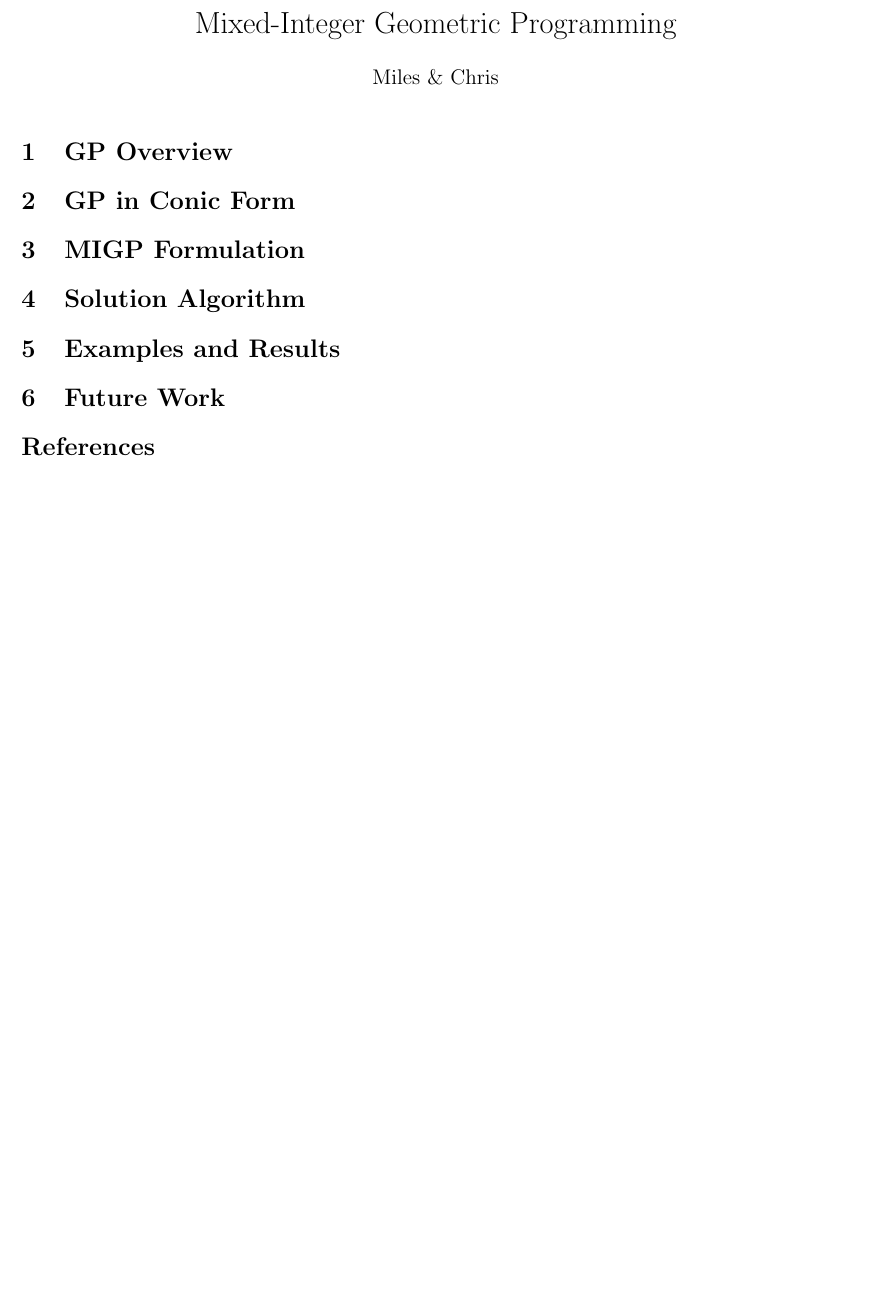
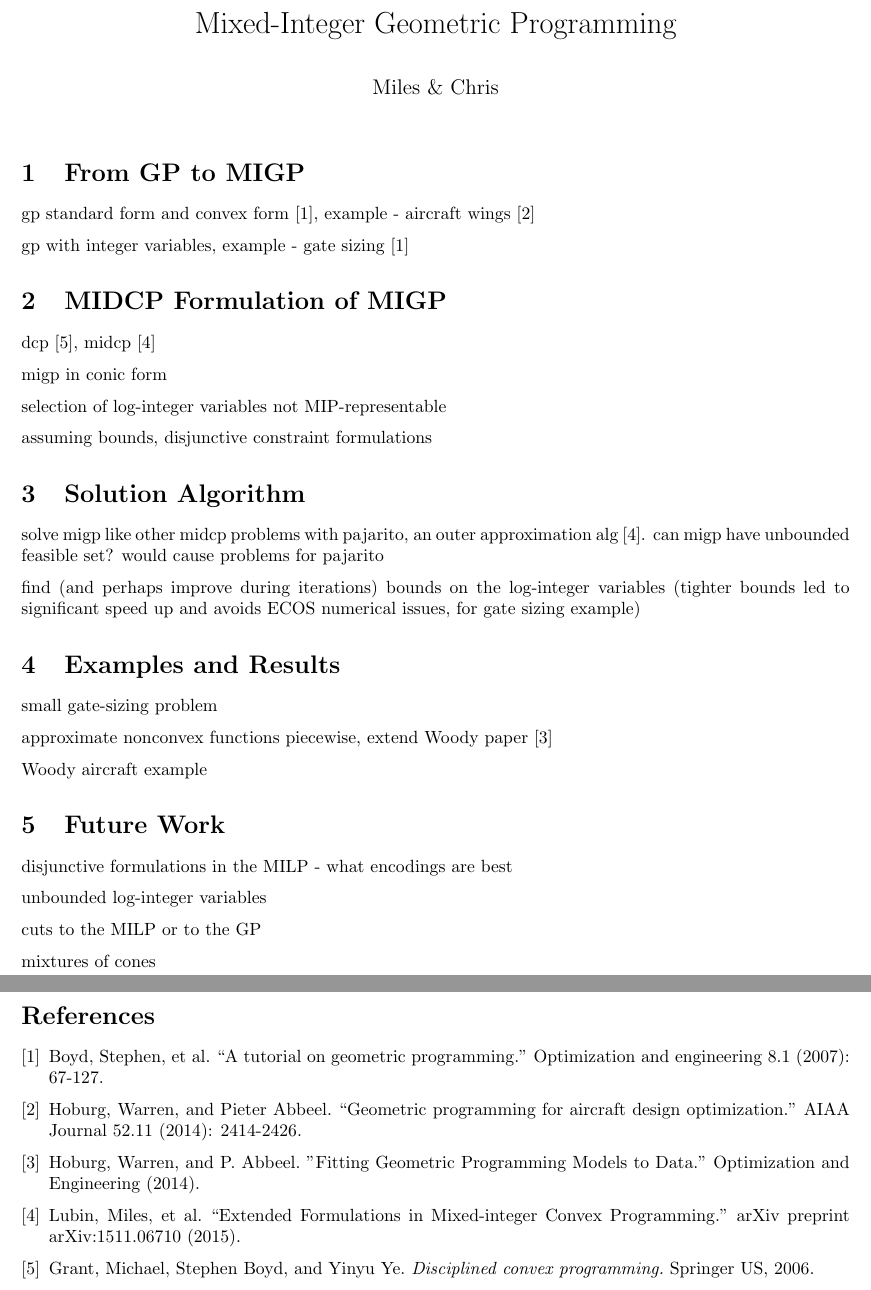
Before and after one commit to chriscoey/migp, a LaTeX document (latex/migp.tex): part of the page before the commit and two parts of pages 1 and 2 of 2 after it, the two joined at a grey line, cut so that both start at the same text, the shorter picture padded with empty space. Compiled offline with pdfLaTeX.

Commit message:
outline paper

```diff
--- a/latex/migp.tex
+++ b/latex/migp.tex
@@ -3,7 +3,7 @@
 \usepackage{fullpage}
 %\usepackage[margin=1.1in]{geometry}
 %\usepackage[subtle]{savetrees}
-%\usepackage[parfill]{parskip}
+\usepackage[parfill]{parskip}
 \usepackage{amsmath,amsfonts,amssymb}
 \usepackage{comment,todonotes,soul}
 \usepackage{bm}
@@ -15,27 +15,59 @@
 \begin{document}
 \maketitle
 
-\section{GP Overview}
+
+\section{From GP to MIGP}
+
+gp standard form and convex form \cite{boyd07}, example - aircraft wings \cite{hoburg14a}
+
+gp with integer variables, example - gate sizing \cite{boyd07}
 
 
 
-\section{GP in Conic Form}
+\section{MIDCP Formulation of MIGP}
 
+dcp \cite{boyd06}, midcp \cite{lubin15}
 
+migp in conic form
 
-\section{MIGP Formulation}
+selection of log-integer variables not MIP-representable
+
+assuming bounds, disjunctive constraint formulations
 
 
 
 \section{Solution Algorithm}
 
+solve migp like other midcp problems with pajarito, an outer approximation alg \cite{lubin15}. can migp have unbounded feasible set? would cause problems for pajarito
+
+find (and perhaps improve during iterations) bounds on the log-integer variables (tighter bounds led to significant speed up and avoids ECOS numerical issues, for gate sizing example)
+
 
 
 \section{Examples and Results}
 
+small gate-sizing problem
+
+approximate nonconvex functions piecewise, extend Woody paper \cite{hoburg14b}
+
+Woody aircraft example
+
 
 
 \section{Future Work}
+
+disjunctive formulations in the MILP - what encodings are best
+
+unbounded log-integer variables
+
+cuts to the MILP or to the GP
+
+mixtures of cones
+
+
+
+
+
 
 
 
@@ -46,9 +78,20 @@
 
 \begin{thebibliography}{9}
 
-%\bibitem{bel}
-%  Belotti, P., Bonami, P., Fischetti, M., Lodi, A., Monaci, M., Nogales-Gómez, A. and Salvagnin, D., 2015. \emph{On Handling Indicator Constraints in Mixed Integer Programming.} Preprint.
+\bibitem{boyd07}
+Boyd, Stephen, et al. ``A tutorial on geometric programming.'' Optimization and engineering 8.1 (2007): 67-127.
 
+\bibitem{hoburg14a}
+Hoburg, Warren, and Pieter Abbeel. ``Geometric programming for aircraft design optimization.'' AIAA Journal 52.11 (2014): 2414-2426.
+
+\bibitem{hoburg14b}
+Hoburg, Warren, and P. Abbeel. "Fitting Geometric Programming Models to Data." Optimization and Engineering (2014).
+
+\bibitem{lubin15}
+Lubin, Miles, et al. ``Extended Formulations in Mixed-integer Convex Programming.'' arXiv preprint arXiv:1511.06710 (2015).
+
+\bibitem{boyd06}
+Grant, Michael, Stephen Boyd, and Yinyu Ye. \textit{Disciplined convex programming.} Springer US, 2006.
 
 \end{thebibliography}
 
```
Also changed, not shown: latex/migp.pdf.
